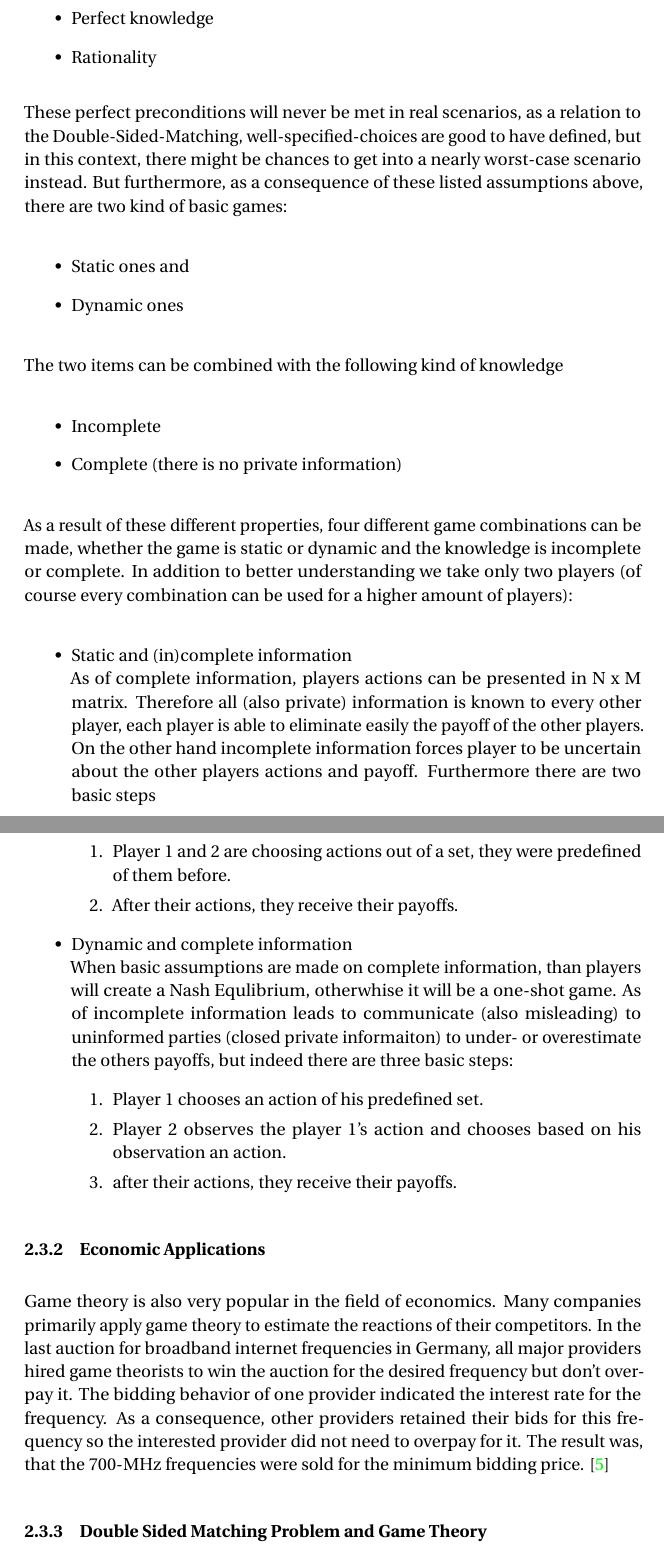
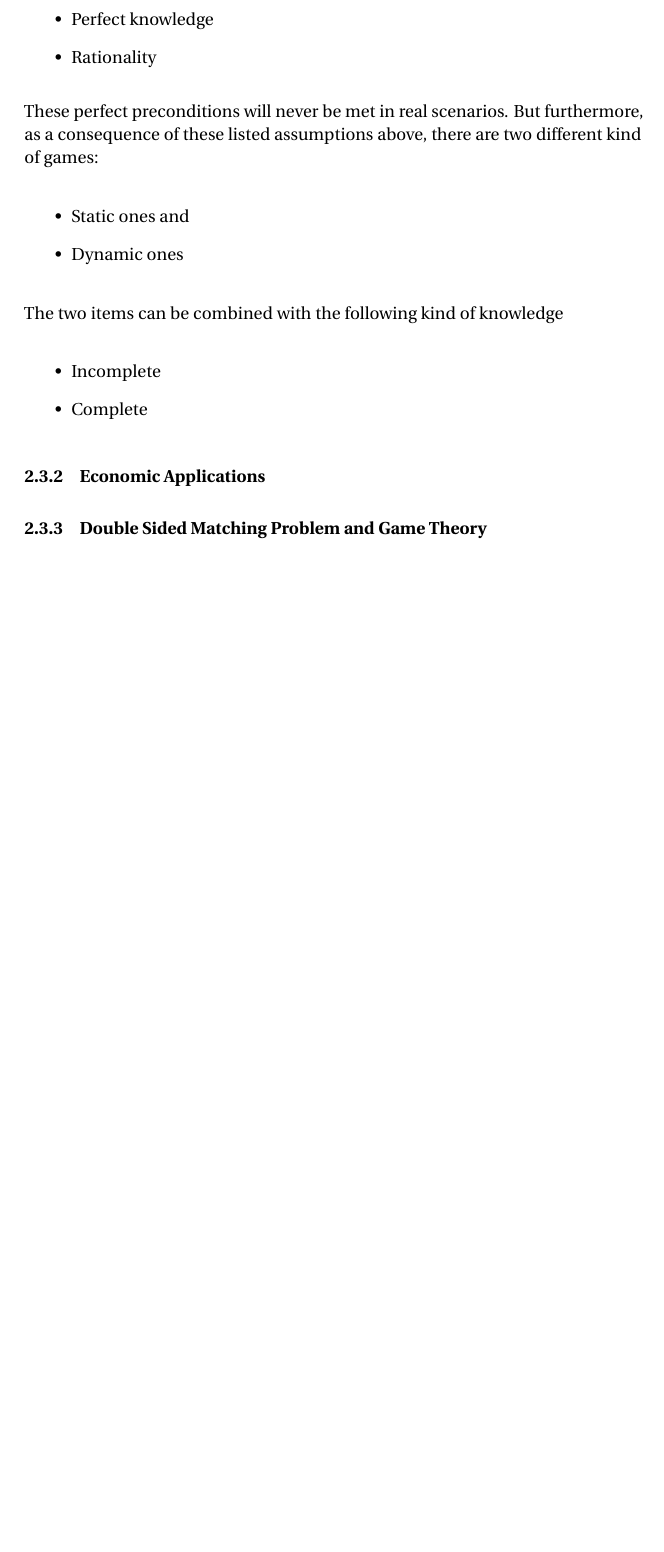
Before and after one commit to e0725439/ac.at.tuwien.ss2016.aep, a LaTeX document (Report/report.tex, which reads Report/theory.tex): two parts of pages 7 and 8 of 19 before the commit and part of page 7 of 18 after it, the two joined at a grey line, cut so that both start at the same text, the shorter picture padded with empty space. Compiled offline with pdfLaTeX.

```diff
--- a/Report/theory.tex
+++ b/Report/theory.tex
@@ -62,8 +62,8 @@
 	\item Rationality
 \end{itemize}
 
-These perfect preconditions will never be met in real scenarios, as a relation to the Double-Sided-Matching, well-specified-choices are good to have defined, but in this context, there might be chances to get into a nearly worst-case scenario instead.
-But furthermore, as a consequence of these listed assumptions above, there are two kind of basic games:
+These perfect preconditions will never be met in real scenarios.
+But furthermore, as a consequence of these listed assumptions above, there are two different kind of games:
 
 \begin{itemize}
 	\item Static ones and
@@ -74,37 +74,11 @@
 
 \begin{itemize}
 	\item Incomplete
-	\item Complete (there is no private information)
-\end{itemize}
-
-As a result of these different properties, four different game combinations can be made, whether the game is static or dynamic and the knowledge is incomplete or complete. In addition to better understanding we take only two players (of course every combination can be used for a higher amount of players):
-
-\begin{itemize}
-	\item Static and (in)complete information\\
-		As of complete information, players actions can be presented in N x M matrix. Therefore all (also private) information 				is known to every other player, each player is able to eliminate easily the payoff of the other players. On the other 				hand incomplete information forces player to be uncertain about the other players actions and payoff. Furthermore 				there are two basic steps
-		\begin{enumerate}
-			\item Player 1 and 2 are choosing actions out of a set, they were predefined of them before.
-			\item After their actions, they receive their payoffs.
-		\end{enumerate}
-	\item Dynamic and complete information\\
-		When basic assumptions are made on complete information, than players will create a Nash Equlibrium, otherwhise it will
-		be a one-shot game. As of incomplete information leads to communicate (also misleading) to uninformed parties (closed
-		private informaiton) to under- or overestimate the others payoffs, but indeed there are three basic steps:
-		\begin{enumerate}
-			\item Player 1 chooses an action of his predefined set.
-			\item Player 2 observes the player 1's action and chooses based on his observation an action.
-			\item after their actions, they receive their payoffs.
-		\end{enumerate}
+	\item Complete
 \end{itemize}
 
 
 \subsubsection{Economic Applications}
-Game theory is also very popular in the field of economics.
-Many companies primarily apply game theory to estimate the reactions of their competitors.
-In the last auction for broadband internet frequencies in Germany, all major providers hired game theorists to win the auction for the desired frequency but don't overpay it.
-The bidding behavior of one provider indicated the interest rate for the frequency.
-As a consequence, other providers retained their bids for this frequency so the interested provider did not need to overpay for it.
-The result was, that the 700-MHz frequencies were sold for the minimum bidding price. \cite{gametheoryWelt}
 
 \subsubsection{Double Sided Matching Problem and Game Theory}
 
```
Also changed, not shown: Report/report.pdf, Report/theory.tex (12 more changed lines).
